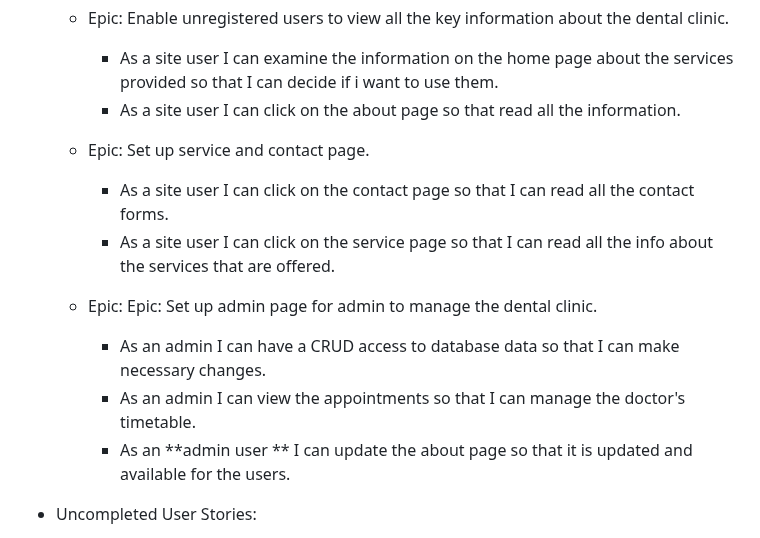
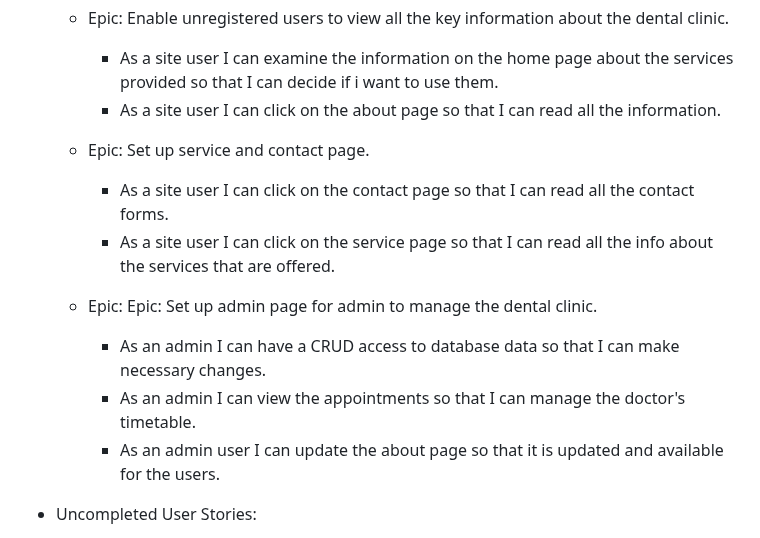
Before and after one commit to alsona1188/PP4-dental-clinic, a Markdown page: README.md, the part around one of its changes. Drawn GitHub-style.

```diff
--- a/README.md
+++ b/README.md
@@ -68,7 +68,7 @@ Issues were used to create User Stories with custom templates for admin and user
   - Epic: Enable unregistered users to view all the key information about the dental clinic. <br/>
 
     - As a site user I can examine the information on the home page about the services provided so that I can decide if i want to use them.
-    - As a site user I can click on the about page so that read all the information. <br/>
+    - As a site user I can click on the about page so that I can read all the information. <br/>
 
   - Epic: Set up service and contact page. <br/>
     - As a site user I can click on the contact page so that I can read all the contact forms.
@@ -78,7 +78,7 @@ offered. <br/>
   - Epic: Epic: Set up admin page for admin to manage the dental clinic. <br/>
     - As an admin I can have a CRUD access to database data so that I can make necessary changes.
     - As an admin I can view the appointments so that I can manage the doctor's timetable.
-    - As an **admin user ** I can update the about page so that it is updated and available for the users. <br/>
+    - As an admin user I can update the about page so that it is updated and available for the users. <br/>
 
 - Uncompleted User Stories: <br/>
 
```
Also changed, not shown: other parts of README.md (+19 -0 lines).
